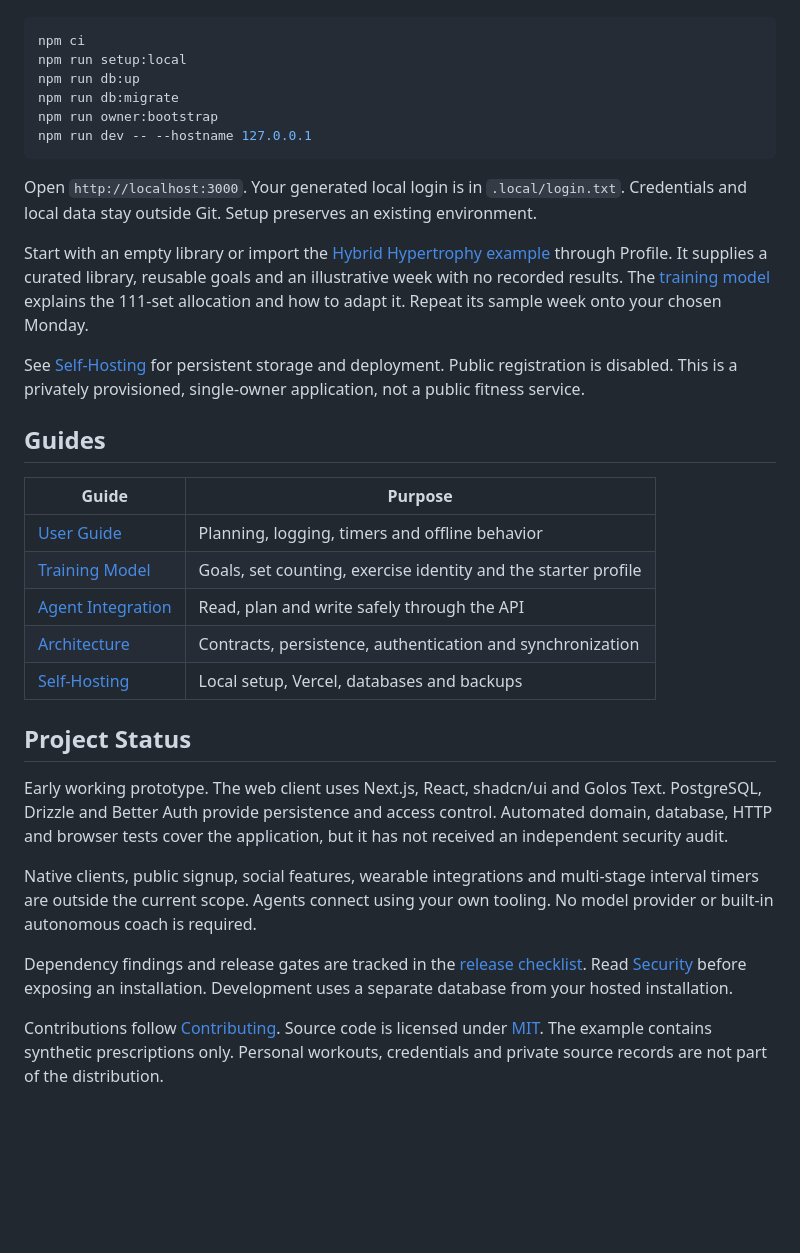
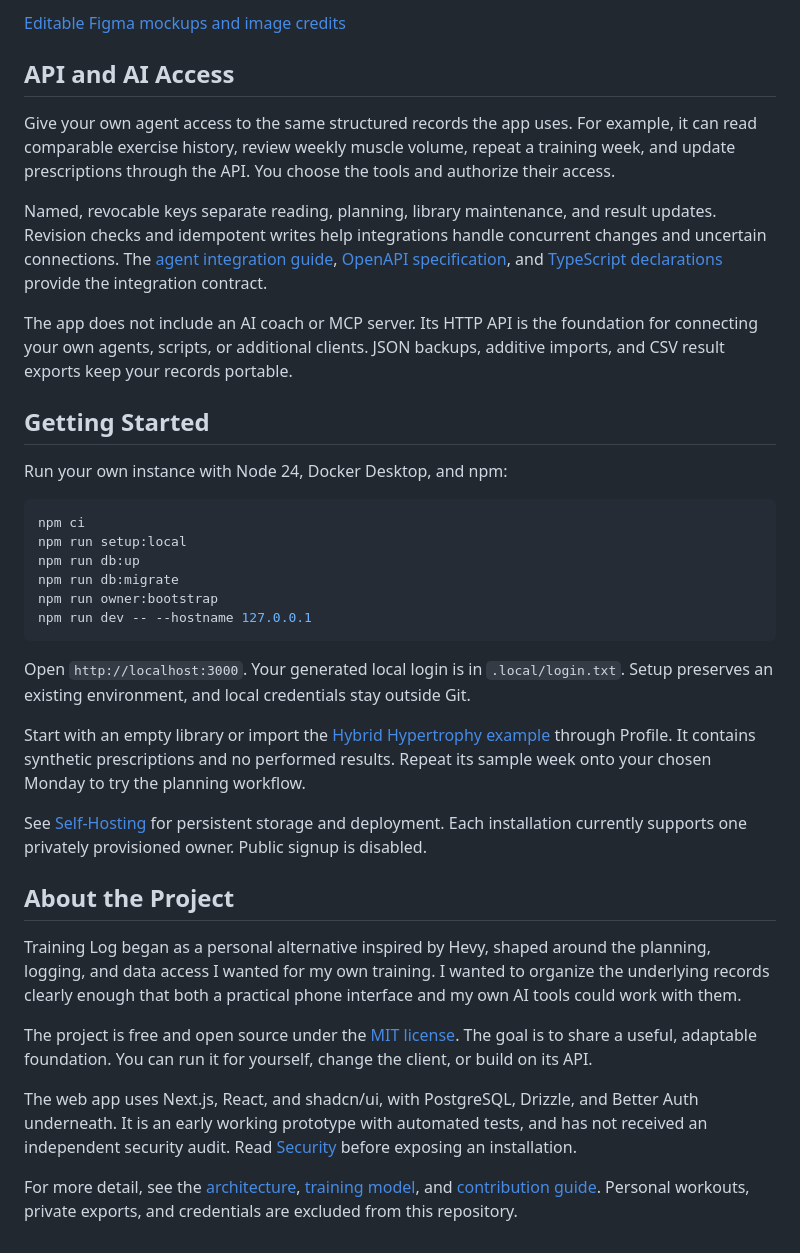
Before and after one commit to edugon96/training-log, a Markdown page: README.md, the part around one of its changes. GitHub-like rendering; folded sections open; blank space fills up the shorter version.

````diff
--- a/README.md
+++ b/README.md
@@ -19,3 +46,18 @@ Requires Node 24, Docker Desktop and npm.
+[Editable Figma mockups and image credits](docs/images/README.md)
+
+</details>
+
+## API and AI Access
+
+Give your own agent access to the same structured records the app uses. For example, it can read comparable exercise history, review weekly muscle volume, repeat a training week, and update prescriptions through the API. You choose the tools and authorize their access.
+
+Named, revocable keys separate reading, planning, library maintenance, and result updates. Revision checks and idempotent writes help integrations handle concurrent changes and uncertain connections. The [agent integration guide](docs/agent-integration.md), [OpenAPI specification](public/openapi.json), and [TypeScript declarations](contracts/api.d.ts) provide the integration contract.
+
+The app does not include an AI coach or MCP server. Its HTTP API is the foundation for connecting your own agents, scripts, or additional clients. JSON backups, additive imports, and CSV result exports keep your records portable.
+
+## Getting Started
+
+Run your own instance with Node 24, Docker Desktop, and npm:
 
 ```sh
 npm ci
@@ -26,28 +68,18 @@ npm run owner:bootstrap
 npm run dev -- --hostname 127.0.0.1
 ```
 
-Open `http://localhost:3000`. Your generated local login is in `.local/login.txt`. Credentials and local data stay outside Git. Setup preserves an existing environment.
+Open `http://localhost:3000`. Your generated local login is in `.local/login.txt`. Setup preserves an existing environment, and local credentials stay outside Git.
 
-Start with an empty library or import the [Hybrid Hypertrophy example](examples/hybrid-hypertrophy.json) through Profile. It supplies a curated library, reusable goals and an illustrative week with no recorded results. The [training model](docs/training-model.md) explains the 111-set allocation and how to adapt it. Repeat its sample week onto your chosen Monday.
+Start with an empty library or import the [Hybrid Hypertrophy example](examples/hybrid-hypertrophy.json) through Profile. It contains synthetic prescriptions and no performed results. Repeat its sample week onto your chosen Monday to try the planning workflow.
 
-See [Self-Hosting](docs/self-hosting.md) for persistent storage and deployment. Public registration is disabled. This is a privately provisioned, single-owner application, not a public fitness service.
+See [Self-Hosting](docs/self-hosting.md) for persistent storage and deployment. Each installation currently supports one privately provisioned owner. Public signup is disabled.
 
-## Guides
+## About the Project
 
-| Guide | Purpose |
-|---|---|
-| [User Guide](docs/user-guide.md) | Planning, logging, timers and offline behavior |
-| [Training Model](docs/training-model.md) | Goals, set counting, exercise identity and the starter profile |
-| [Agent Integration](docs/agent-integration.md) | Read, plan and write safely through the API |
-| [Architecture](docs/technical-design.md) | Contracts, persistence, authentication and synchronization |
-| [Self-Hosting](docs/self-hosting.md) | Local setup, Vercel, databases and backups |
+Training Log began as a personal alternative inspired by Hevy, shaped around the planning, logging, and data access I wanted for my own training. I wanted to organize the underlying records clearly enough that both a practical phone interface and my own AI tools could work with them.
 
-## Project Status
+The project is free and open source under the [MIT license](LICENSE). The goal is to share a useful, adaptable foundation. You can run it for yourself, change the client, or build on its API.
 
-Early working prototype. The web client uses Next.js, React, shadcn/ui and Golos Text. PostgreSQL, Drizzle and Better Auth provide persistence and access control. Automated domain, database, HTTP and browser tests cover the application, but it has not received an independent security audit.
+The web app uses Next.js, React, and shadcn/ui, with PostgreSQL, Drizzle, and Better Auth underneath. It is an early working prototype with automated tests, and has not received an independent security audit. Read [Security](SECURITY.md) before exposing an installation.
 
-Native clients, public signup, social features, wearable integrations and multi-stage interval timers are outside the current scope. Agents connect using your own tooling. No model provider or built-in autonomous coach is required.
-
-Dependency findings and release gates are tracked in the [release checklist](docs/delivery-plan.md). Read [Security](SECURITY.md) before exposing an installation. Development uses a separate database from your hosted installation.
-
-Contributions follow [Contributing](CONTRIBUTING.md). Source code is licensed under [MIT](LICENSE). The example contains synthetic prescriptions only. Personal workouts, credentials and private source records are not part of the distribution.
+For more detail, see the [architecture](docs/technical-design.md), [training model](docs/training-model.md), and [contribution guide](CONTRIBUTING.md). Personal workouts, private exports, and credentials are excluded from this repository.
````
Also changed, not shown: other parts of README.md (+39 -12 lines), docs/images/README.md (added, +7 -0 lines), docs/images/hero.png (added), docs/images/ledger.png (added), docs/images/logging.png (added), docs/images/timer.png (added), docs/images/week.png (added).
